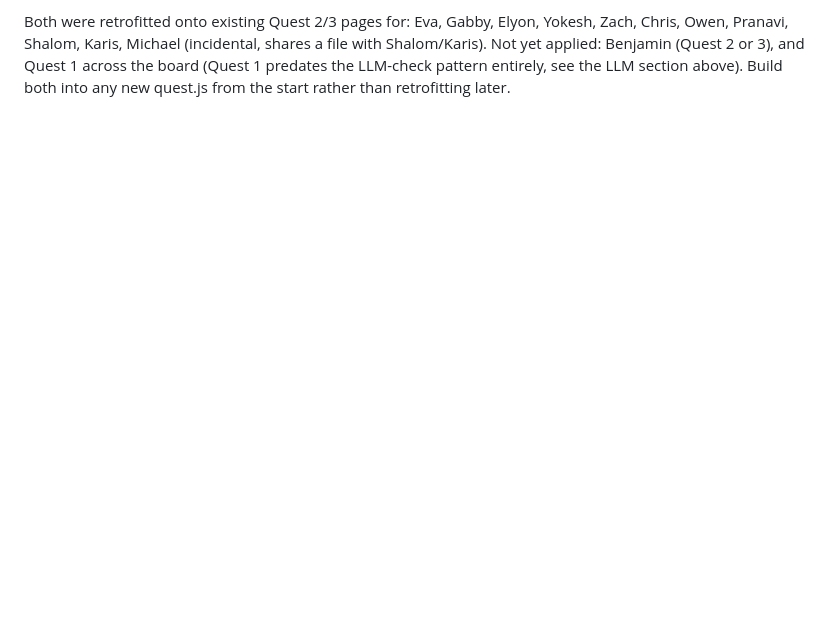
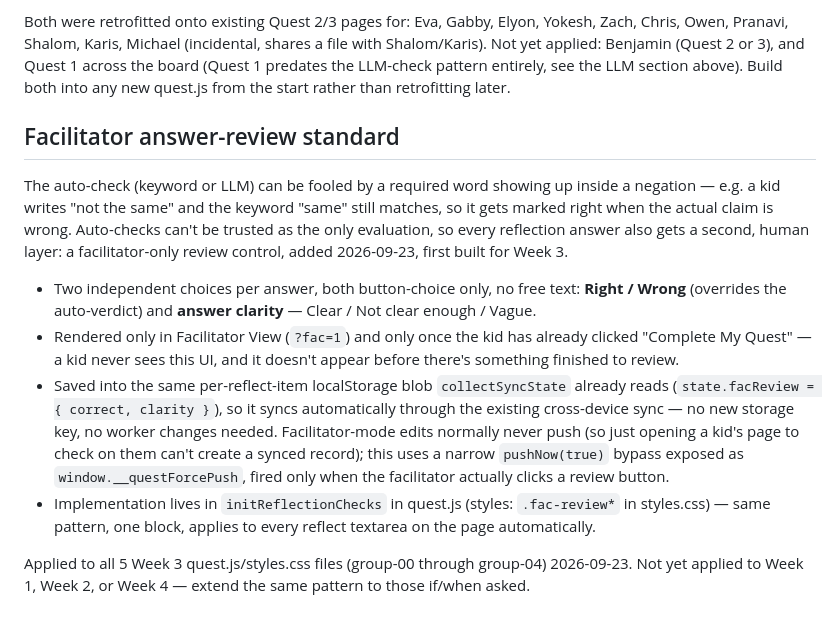
Before and after one commit to risers-quests/risers-term2-digital-quests, a Markdown page: READING-LEVELS.md, the part around the change. Rendered like a GitHub page; blank space fills up the shorter version.

Commit message:
Document the facilitator answer-review standard in READING-LEVELS.md
Co-Authored-By: Claude Sonnet 5 <noreply@anthropic.com>
Claude-Session: https://claude.ai/code/session_01PSvb1rY9qQX8gim78sMN9D

```diff
--- a/READING-LEVELS.md
+++ b/READING-LEVELS.md
@@ -160,3 +160,34 @@ shares a file with Shalom/Karis). Not yet applied: Benjamin (Quest 2 or 3),
 and Quest 1 across the board (Quest 1 predates the LLM-check pattern
 entirely, see the LLM section above). Build both into any new quest.js
 from the start rather than retrofitting later.
+
+## Facilitator answer-review standard
+
+The auto-check (keyword or LLM) can be fooled by a required word showing
+up inside a negation — e.g. a kid writes "not the same" and the keyword
+"same" still matches, so it gets marked right when the actual claim is
+wrong. Auto-checks can't be trusted as the only evaluation, so every
+reflection answer also gets a second, human layer: a facilitator-only
+review control, added 2026-09-23, first built for Week 3.
+
+- Two independent choices per answer, both button-choice only, no free
+  text: **Right / Wrong** (overrides the auto-verdict) and **answer
+  clarity** — Clear / Not clear enough / Vague.
+- Rendered only in Facilitator View (`?fac=1`) and only once the kid has
+  already clicked "Complete My Quest" — a kid never sees this UI, and it
+  doesn't appear before there's something finished to review.
+- Saved into the same per-reflect-item localStorage blob `collectSyncState`
+  already reads (`state.facReview = { correct, clarity }`), so it syncs
+  automatically through the existing cross-device sync — no new storage
+  key, no worker changes needed. Facilitator-mode edits normally never
+  push (so just opening a kid's page to check on them can't create a
+  synced record); this uses a narrow `pushNow(true)` bypass exposed as
+  `window.__questForcePush`, fired only when the facilitator actually
+  clicks a review button.
+- Implementation lives in `initReflectionChecks` in quest.js (styles:
+  `.fac-review*` in styles.css) — same pattern, one block, applies to
+  every reflect textarea on the page automatically.
+
+Applied to all 5 Week 3 quest.js/styles.css files (group-00 through
+group-04) 2026-09-23. Not yet applied to Week 1, Week 2, or Week 4 —
+extend the same pattern to those if/when asked.
```
